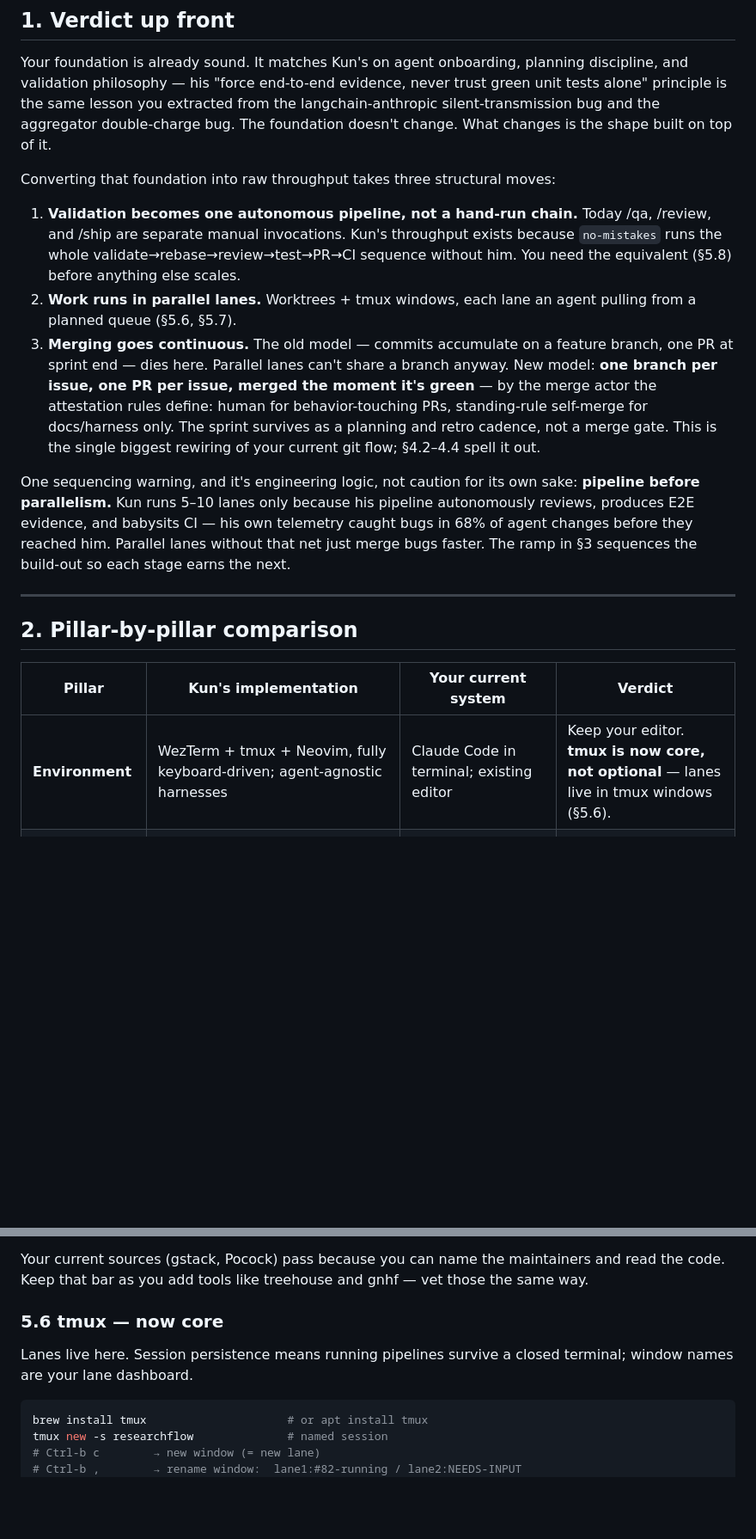
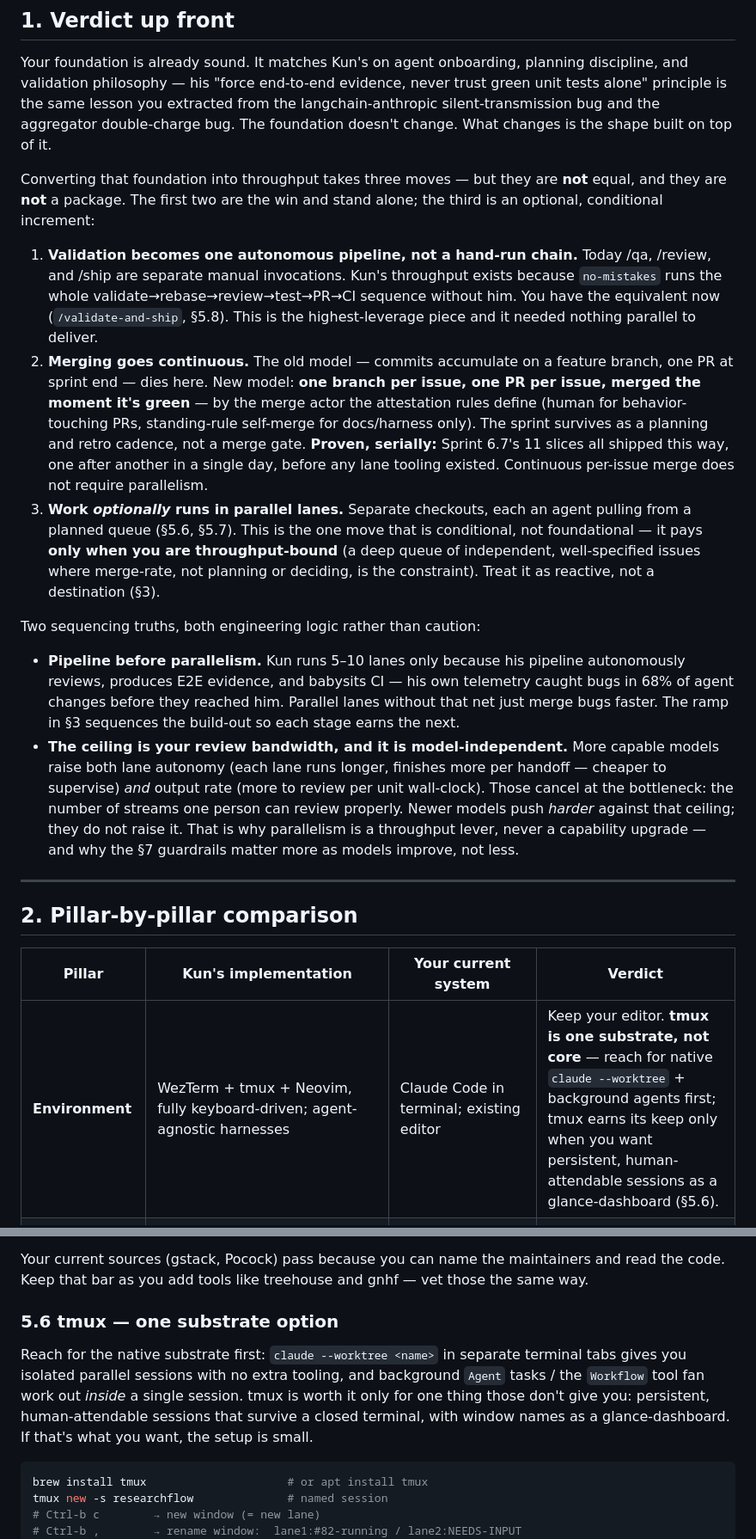
Before and after one commit to jagnyesh/researchflow, a Markdown page: docs/DAILY_DEV_WORKFLOW.md, 2 parts joined by grey strips. Shown at 86% size. Drawn GitHub-style; blank space fills up the shorter version.

````diff
--- a/docs/DAILY_DEV_WORKFLOW.md
+++ b/docs/DAILY_DEV_WORKFLOW.md
@@ -11,13 +11,16 @@
 
 Your foundation is already sound. It matches Kun's on agent onboarding, planning discipline, and validation philosophy — his "force end-to-end evidence, never trust green unit tests alone" principle is the same lesson you extracted from the langchain-anthropic silent-transmission bug and the aggregator double-charge bug. The foundation doesn't change. What changes is the shape built on top of it.
 
-Converting that foundation into raw throughput takes three structural moves:
+Converting that foundation into throughput takes three moves — but they are **not** equal, and they are **not** a package. The first two are the win and stand alone; the third is an optional, conditional increment:
 
-1. **Validation becomes one autonomous pipeline, not a hand-run chain.** Today /qa, /review, and /ship are separate manual invocations. Kun's throughput exists because `no-mistakes` runs the whole validate→rebase→review→test→PR→CI sequence without him. You need the equivalent (§5.8) before anything else scales.
-2. **Work runs in parallel lanes.** Worktrees + tmux windows, each lane an agent pulling from a planned queue (§5.6, §5.7).
-3. **Merging goes continuous.** The old model — commits accumulate on a feature branch, one PR at sprint end — dies here. Parallel lanes can't share a branch anyway. New model: **one branch per issue, one PR per issue, merged the moment it's green** — by the merge actor the attestation rules define: human for behavior-touching PRs, standing-rule self-merge for docs/harness only. The sprint survives as a planning and retro cadence, not a merge gate. This is the single biggest rewiring of your current git flow; §4.2–4.4 spell it out.
+1. **Validation becomes one autonomous pipeline, not a hand-run chain.** Today /qa, /review, and /ship are separate manual invocations. Kun's throughput exists because `no-mistakes` runs the whole validate→rebase→review→test→PR→CI sequence without him. You have the equivalent now (`/validate-and-ship`, §5.8). This is the highest-leverage piece and it needed nothing parallel to deliver.
+2. **Merging goes continuous.** The old model — commits accumulate on a feature branch, one PR at sprint end — dies here. New model: **one branch per issue, one PR per issue, merged the moment it's green** — by the merge actor the attestation rules define (human for behavior-touching PRs, standing-rule self-merge for docs/harness only). The sprint survives as a planning and retro cadence, not a merge gate. **Proven, serially:** Sprint 6.7's 11 slices all shipped this way, one after another in a single day, before any lane tooling existed. Continuous per-issue merge does not require parallelism.
+3. **Work *optionally* runs in parallel lanes.** Separate checkouts, each an agent pulling from a planned queue (§5.6, §5.7). This is the one move that is conditional, not foundational — it pays **only when you are throughput-bound** (a deep queue of independent, well-specified issues where merge-rate, not planning or deciding, is the constraint). Treat it as reactive, not a destination (§3).
 
-One sequencing warning, and it's engineering logic, not caution for its own sake: **pipeline before parallelism.** Kun runs 5–10 lanes only because his pipeline autonomously reviews, produces E2E evidence, and babysits CI — his own telemetry caught bugs in 68% of agent changes before they reached him. Parallel lanes without that net just merge bugs faster. The ramp in §3 sequences the build-out so each stage earns the next.
+Two sequencing truths, both engineering logic rather than caution:
+
+- **Pipeline before parallelism.** Kun runs 5–10 lanes only because his pipeline autonomously reviews, produces E2E evidence, and babysits CI — his own telemetry caught bugs in 68% of agent changes before they reached him. Parallel lanes without that net just merge bugs faster. The ramp in §3 sequences the build-out so each stage earns the next.
+- **The ceiling is your review bandwidth, and it is model-independent.** More capable models raise both lane autonomy (each lane runs longer, finishes more per handoff — cheaper to supervise) *and* output rate (more to review per unit wall-clock). Those cancel at the bottleneck: the number of streams one person can review properly. Newer models push *harder* against that ceiling; they do not raise it. That is why parallelism is a throughput lever, never a capability upgrade — and why the §7 guardrails matter more as models improve, not less.
 
 ---
 
@@ -25,7 +28,7 @@ One sequencing warning, and it's engineering logic, not caution for its own sake
 
 | Pillar | Kun's implementation | Your current system | Verdict |
 |---|---|---|---|
-| **Environment** | WezTerm + tmux + Neovim, fully keyboard-driven; agent-agnostic harnesses | Claude Code in terminal; existing editor | Keep your editor. **tmux is now core, not optional** — lanes live in tmux windows (§5.6). |
+| **Environment** | WezTerm + tmux + Neovim, fully keyboard-driven; agent-agnostic harnesses | Claude Code in terminal; existing editor | Keep your editor. **tmux is one substrate, not core** — reach for native `claude --worktree` + background agents first; tmux earns its keep only when you want persistent, human-attendable sessions as a glance-dashboard (§5.6). |
 | **Agent onboarding** | CLAUDE.md/AGENTS.md memory files; teach the agent by writing corrections into memory; hard warning against unvetted skills | CLAUDE.md with @-imported living docs, skill-routing table, operating-discipline section with documented precedents | At or above parity. Formalize the write-back trigger (§5.3) and the vetting checklist (§5.5). At multiple lanes, memory quality is what keeps every lane aligned. |
 | **Ergonomics** | Voice input (OpenSuperWhisper, local Whisper, hotkey); outcome-based delegation; never take back control | Typed prompts; /grill-me | **Adopt voice (§5.1).** At queue-planning volume, dictation is the difference between thin plans and deep ones. |
 | **Planning** | Lavish Editor interactive plan artifacts; plan quality determines how long the agent runs autonomously | /grill-with-docs → design doc → /plan-eng-review → /to-issues | Functional parity — and now **the throughput lever**. Autonomy duration per lane is set entirely by plan depth. Batch-plan to keep the queue ahead of the lanes (§4.3). |
@@ -213,9 +221,9 @@ Kun's sharpest warning: unvetted skills are a supply-chain and prompt-injection
 
 Your current sources (gstack, Pocock) pass because you can name the maintainers and read the code. Keep that bar as you add tools like treehouse and gnhf — vet those the same way.
 
-### 5.6 tmux — now core
+### 5.6 tmux — one substrate option
 
-Lanes live here. Session persistence means running pipelines survive a closed terminal; window names are your lane dashboard.
+Reach for the native substrate first: `claude --worktree <name>` in separate terminal tabs gives you isolated parallel sessions with no extra tooling, and background `Agent` tasks / the `Workflow` tool fan work out *inside* a single session. tmux is worth it only for one thing those don't give you: persistent, human-attendable sessions that survive a closed terminal, with window names as a glance-dashboard. If that's what you want, the setup is small.
 
 ```bash
 brew install tmux                     # or apt install tmux
````
Also changed, not shown: other parts of docs/DAILY_DEV_WORKFLOW.md (+21 -16 lines), CLAUDE.md (+1 -1 lines), 1 other file.
